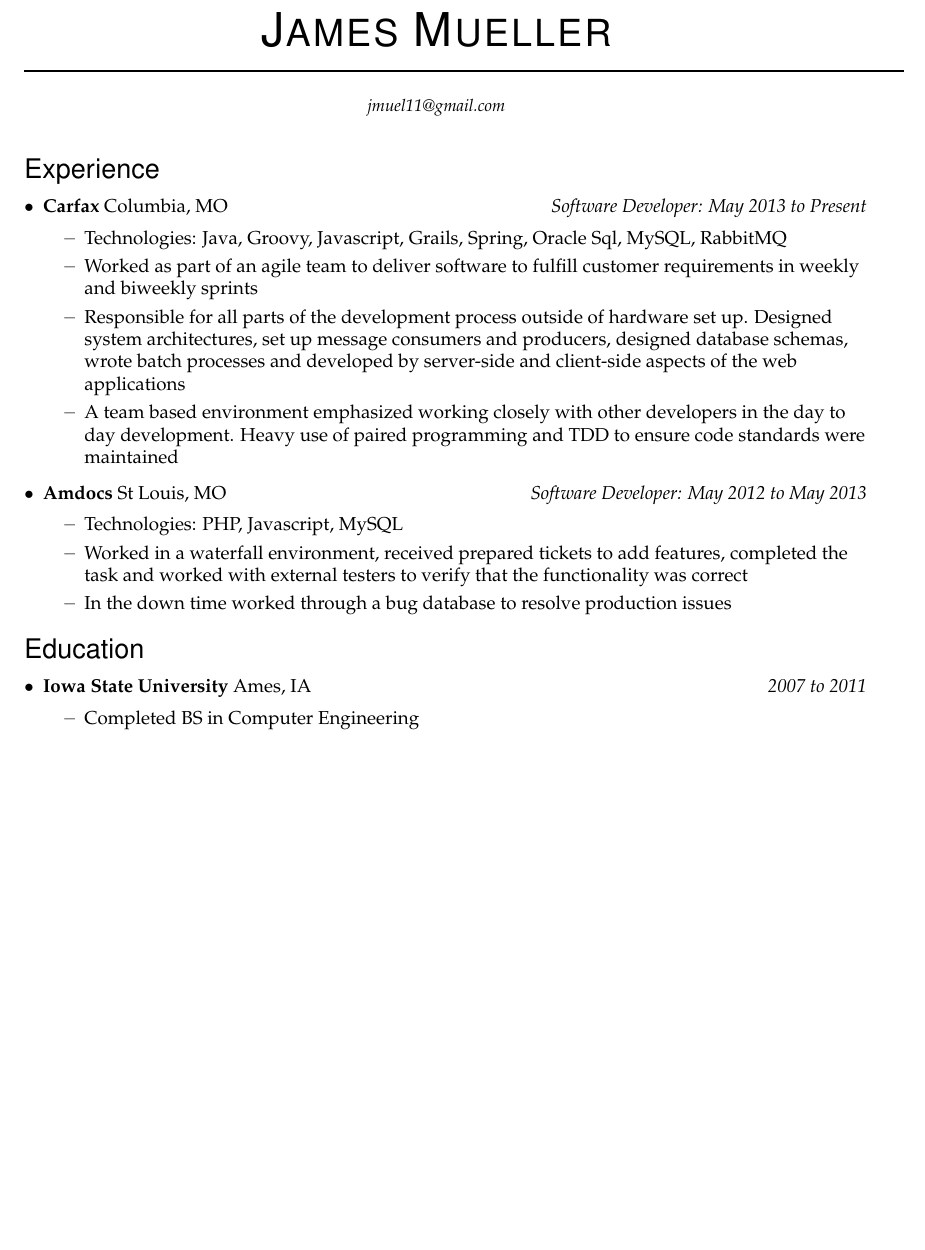
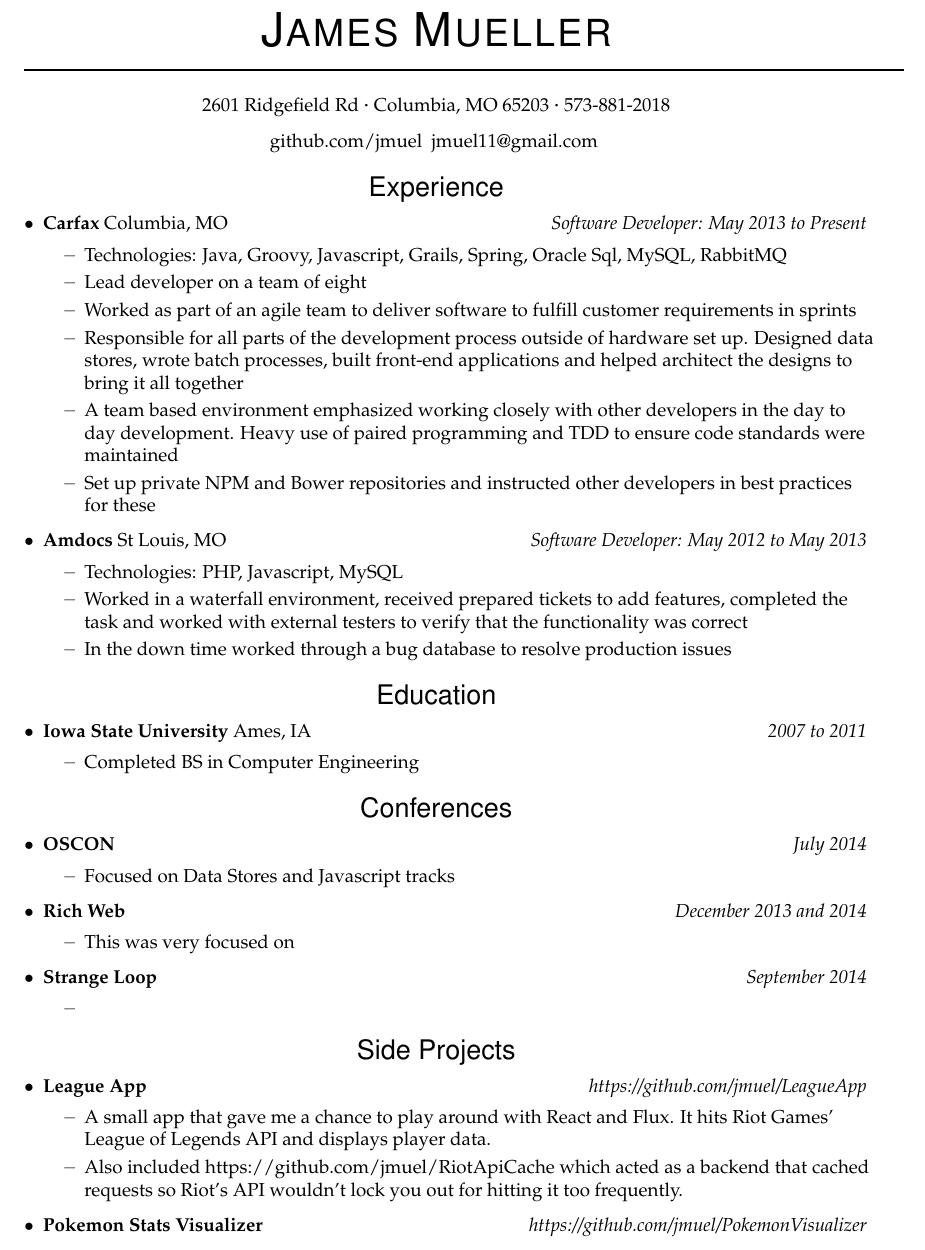
Before and after one commit to jmuel/resume, a LaTeX CV (mycv.tex): part of the page before the commit and part of page 1 of 2 after it, cut so that both start at the same text, the shorter picture padded with empty space. Compiled offline with pdfLaTeX.

Commit message:
updated resume

```diff
--- a/mycv.tex
+++ b/mycv.tex
@@ -9,10 +9,17 @@
 
 \newcommand{\name}{James Mueller}
 \newcommand{\email}{jmuel11@gmail.com}
+\newcommand{\github}{github.com/jmuel}
 \newcommand{\phone}{573-881-2018}
 
 \newcommand{\bigname}[1]{
     \begin{center}\fontfamily{phv}\selectfont\Huge\scshape#1\end{center}
+}
+
+\newcommand{\contact}[5]{
+  \center{ #1 {\large\textperiodcentered} #2 {\large\textperiodcentered} #3}
+  \center{ {\large} #4 {\large} #5}
+  \vspace{8pt}
 }
 
 \newenvironment{ressection}[1]{
@@ -69,18 +76,16 @@
 \vspace{-8pt}\rule{\textwidth}{1pt}
 
 %%\vspace{-1pt}{\small\itshape \email}
-\begin{center}
-    \small\itshape \email
-\end{center}
-\vspace{8 pt}
-
+\contact{2601 Ridgefield Rd}{Columbia, MO 65203}{573-881-2018}{github.com/jmuel}{jmuel11@gmail.com}
 
 \begin{ressection}{Experience}
     \begin{ressubsec}{Carfax}{Columbia, MO}{Software Developer: May 2013 to Present}
         \ressubitem{Technologies: Java, Groovy, Javascript, Grails, Spring, Oracle Sql, MySQL, RabbitMQ}
-        \ressubitem{Worked as part of an agile team to deliver software to fulfill customer requirements in weekly and biweekly sprints}
-        \ressubitem{Responsible for all parts of the development process outside of hardware set up. Designed system architectures, set up message consumers and producers, designed database schemas, wrote batch processes and developed by server-side and client-side aspects of the web applications}
+        \ressubitem{Lead developer on a team of eight}
+        \ressubitem{Worked as part of an agile team to deliver software to fulfill customer requirements in sprints}
+        \ressubitem{Responsible for all parts of the development process outside of hardware set up. Designed data stores, wrote batch processes, built front-end applications and helped architect the designs to bring it all together}
         \ressubitem{A team based environment emphasized working closely with other developers in the day to day development. Heavy use of paired programming and TDD to ensure code standards were maintained}
+        \ressubitem{Set up private NPM and Bower repositories and instructed other developers in best practices for these}
     \end{ressubsec}
     \begin{ressubsec}{Amdocs}{St Louis, MO}{Software Developer: May 2012 to May 2013}
         \ressubitem{Technologies: PHP, Javascript, MySQL}
@@ -95,3 +100,21 @@
     \end{ressubsec}
 \end{ressection}
 
+\begin{ressection}{Conferences}
+    \begin{ressubsec}{OSCON}{}{July 2014}
+        \ressubitem{Focused on Data Stores and Javascript tracks}
+    \end{ressubsec}
+    \begin {ressubsec}{Rich Web}{}{December 2013 and 2014}
+      \ressubitem{This was very focused on }
+    \end{ressubsec}
+    \begin{ressubsec}{Strange Loop}{}{September 2014}
+      \ressubitem{}
+    \end{ressubsec}
+\end{ressection}
+
+\begin{ressection}{Side Projects}
+  \begin{ressubsec}{League App}{}{https://github.com/jmuel/LeagueApp}
+    \ressubitem{A small app that gave me a chance to play around with React and Flux. It hits Riot Games' League of Legends API and displays player data.}
+    \ressubitem{Also included https://github.com/jmuel/RiotApiCache which acted as a backend that cached requests so Riot's API wouldn't lock you out for hitting it too frequently.}
+  \end{ressubsec}
+  \begin{ressubsec}{Pokemon Stats Visualizer}{}{https://github.com/jmuel/PokemonVisualizer}
```
Also changed, not shown: mycv.pdf, mycv.tex (13 more changed lines).
